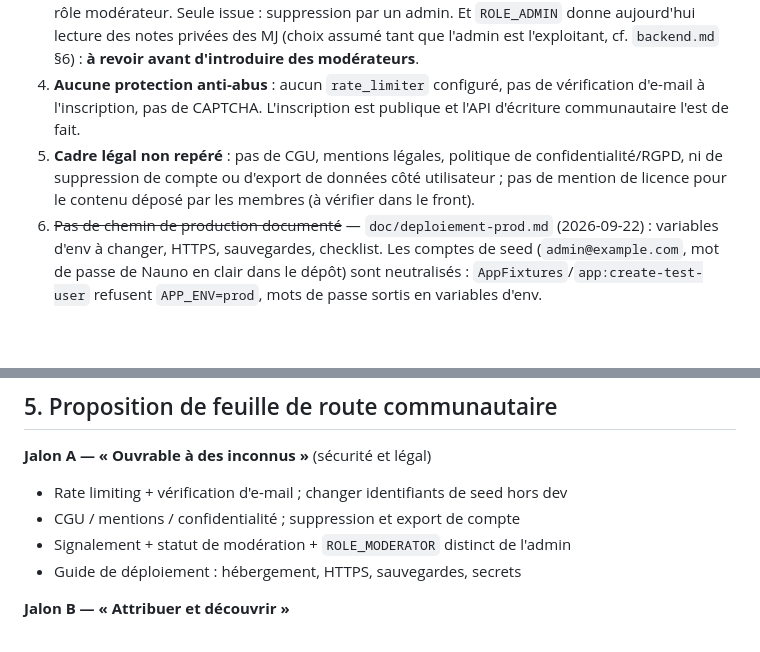
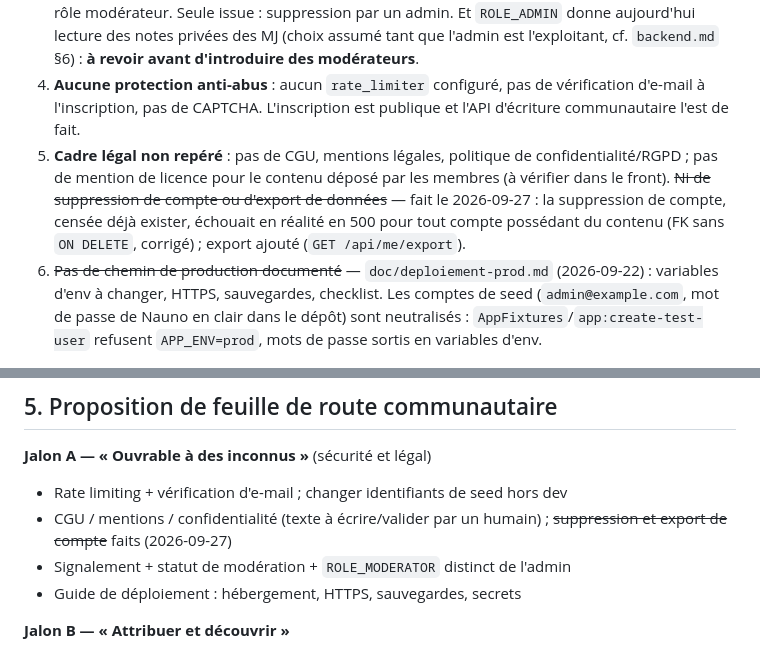
Before and after one commit to nauno40/ChroncilesOublieeFantasy, a Markdown page: doc/etat_des_lieux/communaute.md, 2 parts joined by grey strips. GitHub-like rendering; blank space fills up the shorter version.

Commit message:
docs(état des lieux): suppression de compte et export de données faits
Corrige la photographie du 2026-09-22 : la suppression de compte, censée
déjà exister, échouait en réalité en 500 pour tout compte possédant du
contenu ; export ajouté. Les deux livrés le 2026-09-27 (5c6f360, 0867d77).

Co-Authored-By: Claude Sonnet 5 <noreply@anthropic.com>

```diff
--- a/doc/etat_des_lieux/communaute.md
+++ b/doc/etat_des_lieux/communaute.md
@@ -27,7 +27,7 @@ Le produit est une **très bonne aide de table pour un MJ isolé** (compendium f
 2. **Aucune attribution** : `owner` n'est dans aucun groupe de lecture. Un contenu public n'affiche pas son auteur ; pas de profil public, pas de « mes contenus publiés » vus de l'extérieur.
 3. **Aucune modération** : pas de signalement, pas de statut (en attente / approuvé / retiré), pas de rôle modérateur. Seule issue : suppression par un admin. Et `ROLE_ADMIN` donne aujourd'hui lecture des notes privées des MJ (choix assumé tant que l'admin est l'exploitant, cf. `backend.md` §6) : **à revoir avant d'introduire des modérateurs**.
 4. **Aucune protection anti-abus** : aucun `rate_limiter` configuré, pas de vérification d'e-mail à l'inscription, pas de CAPTCHA. L'inscription est publique et l'API d'écriture communautaire l'est de fait.
-5. **Cadre légal non repéré** : pas de CGU, mentions légales, politique de confidentialité/RGPD, ni de suppression de compte ou d'export de données côté utilisateur ; pas de mention de licence pour le contenu déposé par les membres (à vérifier dans le front).
+5. **Cadre légal non repéré** : pas de CGU, mentions légales, politique de confidentialité/RGPD ; pas de mention de licence pour le contenu déposé par les membres (à vérifier dans le front). ~~Ni de suppression de compte ou d'export de données~~ — fait le 2026-09-27 : la suppression de compte, censée déjà exister, échouait en réalité en 500 pour tout compte possédant du contenu (FK sans `ON DELETE`, corrigé) ; export ajouté (`GET /api/me/export`).
 6. ~~Pas de chemin de production documenté~~ — `doc/deploiement-prod.md` (2026-09-22) : variables d'env à changer, HTTPS, sauvegardes, checklist. Les comptes de seed (`admin@example.com`, mot de passe de Nauno en clair dans le dépôt) sont neutralisés : `AppFixtures`/`app:create-test-user` refusent `APP_ENV=prod`, mots de passe sortis en variables d'env.
 
 ### Importants (ce qui fait « vivre » la communauté)
@@ -53,7 +53,7 @@ Le produit est une **très bonne aide de table pour un MJ isolé** (compendium f
 
 **Jalon A — « Ouvrable à des inconnus »** (sécurité et légal)
 - Rate limiting + vérification d'e-mail ; changer identifiants de seed hors dev
-- CGU / mentions / confidentialité ; suppression et export de compte
+- CGU / mentions / confidentialité (texte à écrire/valider par un humain) ; ~~suppression et export de compte~~ faits (2026-09-27)
 - Signalement + statut de modération + `ROLE_MODERATOR` distinct de l'admin
 - Guide de déploiement : hébergement, HTTPS, sauvegardes, secrets
 
```
